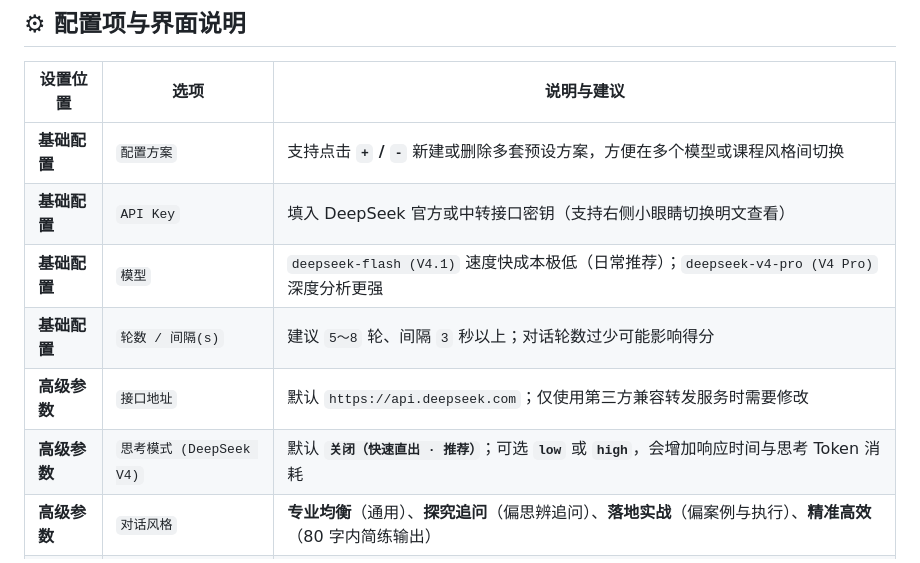
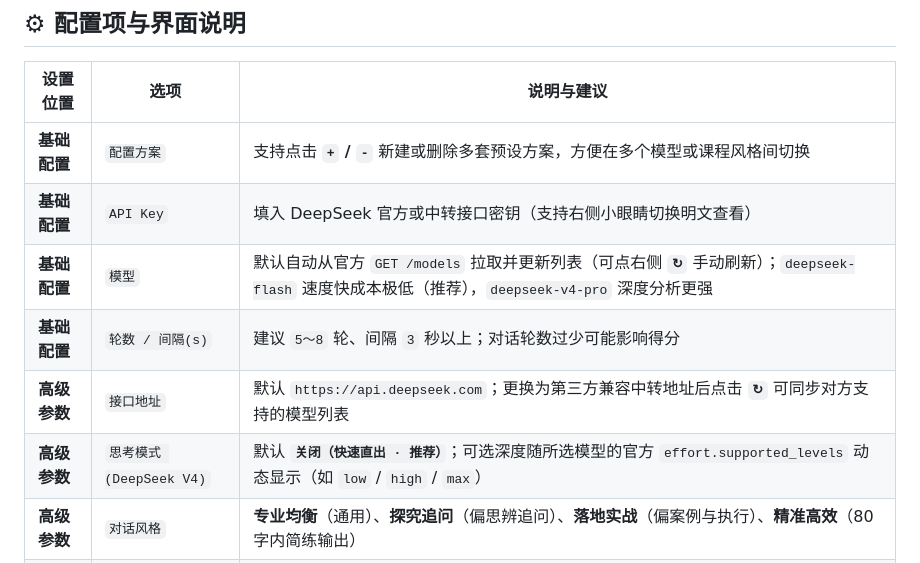
Before and after one commit to limingjing6666/chaoxing-ai-task-helper, a Markdown page: README.md, the part around one of its changes. Drawn GitHub-style.

```diff
--- a/README.md
+++ b/README.md
@@ -116,10 +116,10 @@
 |---|---|---|
 | **基础配置** | `配置方案` | 支持点击 **`+` / `-`** 新建或删除多套预设方案，方便在多个模型或课程风格间切换 |
 | **基础配置** | `API Key` | 填入 DeepSeek 官方或中转接口密钥（支持右侧小眼睛切换明文查看） |
-| **基础配置** | `模型` | `deepseek-flash (V4.1)` 速度快成本极低（日常推荐）；`deepseek-v4-pro (V4 Pro)` 深度分析更强 |
+| **基础配置** | `模型` | 默认自动从官方 `GET /models` 拉取并更新列表（可点右侧 **`↻`** 手动刷新）；`deepseek-flash` 速度快成本极低（推荐），`deepseek-v4-pro` 深度分析更强 |
 | **基础配置** | `轮数 / 间隔(s)` | 建议 `5～8` 轮、间隔 `3` 秒以上；对话轮数过少可能影响得分 |
-| **高级参数** | `接口地址` | 默认 `https://api.deepseek.com`；仅使用第三方兼容转发服务时需要修改 |
-| **高级参数** | `思考模式 (DeepSeek V4)` | 默认 **`关闭（快速直出 · 推荐）`**；可选 **`low`** 或 **`high`**，会增加响应时间与思考 Token 消耗 |
+| **高级参数** | `接口地址` | 默认 `https://api.deepseek.com`；更换为第三方兼容中转地址后点击 **`↻`** 可同步对方支持的模型列表 |
+| **高级参数** | `思考模式 (DeepSeek V4)` | 默认 **`关闭（快速直出 · 推荐）`**；可选深度随所选模型的官方 `effort.supported_levels` 动态显示（如 `low` / `high` / `max`） |
 | **高级参数** | `对话风格` | **专业均衡**（通用）、**探究追问**（偏思辨追问）、**落地实战**（偏案例与执行）、**精准高效**（80 字内简练输出） |
 | **高级参数** | `补充要求（可选）` | 附加个性化要求（例如：`口语化一点`、`结合软件工程专业举例`），不会覆盖题目本身的角色设定 |
 | **高级参数** | `讨论回复字数` | **`短 · 150字`** / **`中 · 300字`** / **`长 · 500字`** |
```
Also changed, not shown: other parts of README.md (+2 -2 lines), docs/images/02-first-setup-guide.png, docs/images/03-settings-test-ok.png, docs/images/05-ai-chat-eval-card.png, docs/images/06-discuss-auto-reply.png, docs/images/07-image-prompt-helper.png, docs/images/08-resume-eval-now.png, 4 other files.
